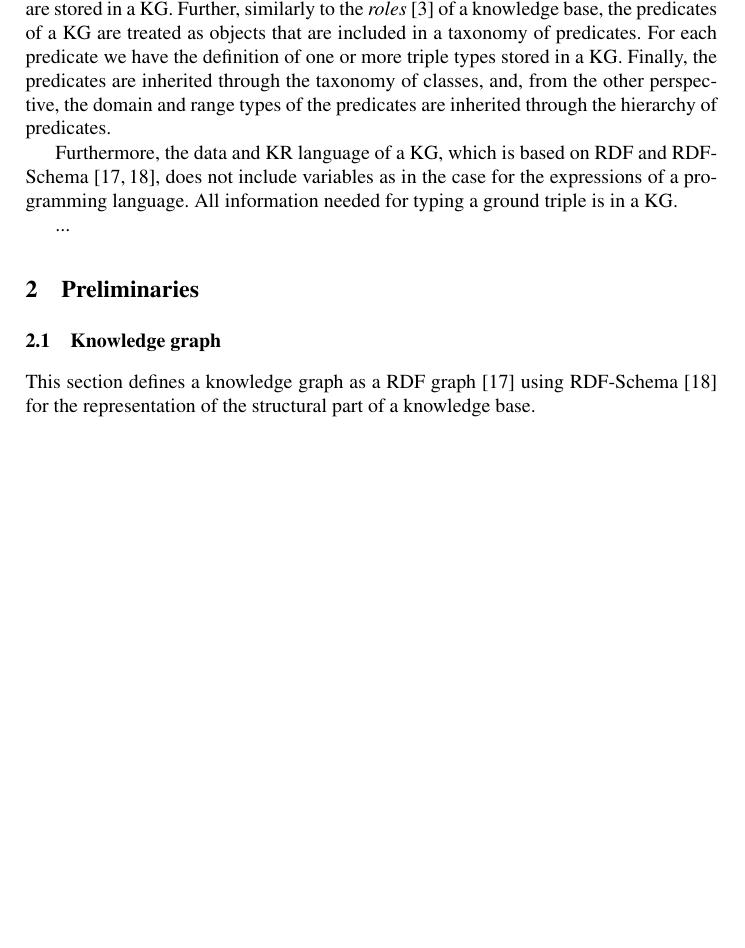
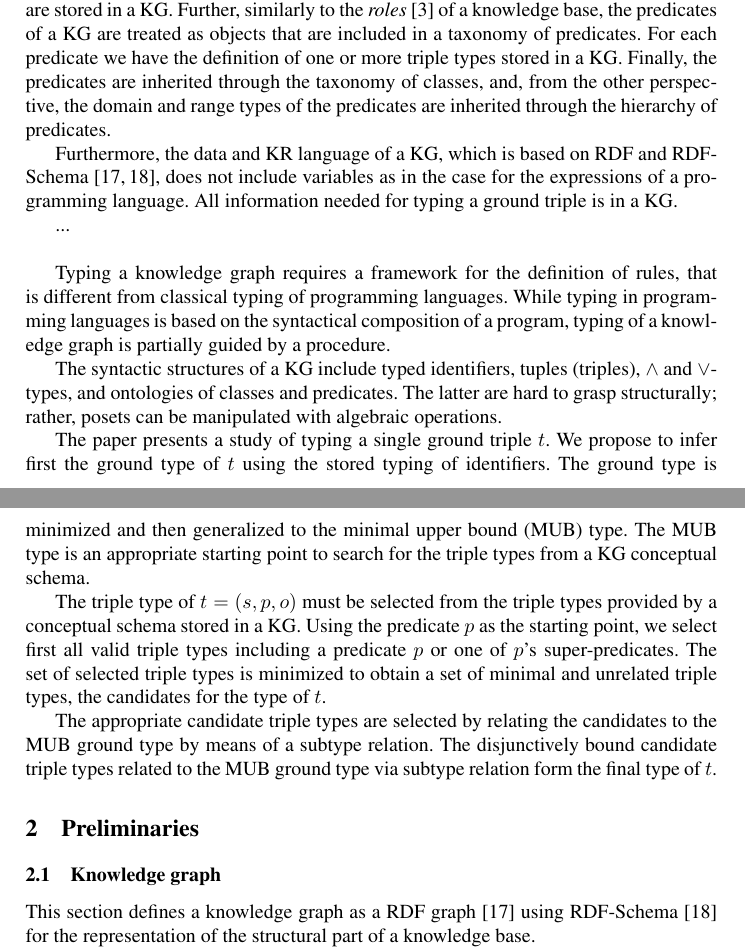
Before and after one commit to iztok-savnik/tych-kg, a LaTeX paper (paper/tc-kg.tex): part of page 1 of 20 before the commit and two parts of pages 1 and 2 of 20 after it, the two joined at a grey line, cut so that both start at the same text, the shorter picture padded with empty space. Compiled offline with pdfLaTeX.

Commit message:
update introduction

```diff
--- a/paper/tc-kg.tex
+++ b/paper/tc-kg.tex
@@ -138,7 +138,37 @@ and RDF-Schema \cite{rdf,rdfschema}, does not include variables as in
 the case for the expressions of a programming language. All
 information needed for typing a ground triple is in a KG.
 
-...
+... \\
+
+Typing a knowledge graph requires a framework for the definition of
+rules, that is different from classical typing of programming
+languages. While typing in programming languages is based on the
+syntactical composition of a program, typing of a knowledge graph is
+partially guided by a procedure.
+
+The syntactic structures of a KG include typed identifiers, tuples
+(triples), $\land$ and $\lor$-types, and ontologies of classes and
+predicates. The latter are hard to grasp structurally; rather, posets
+can be manipulated with algebraic operations.
+
+The paper presents a study of typing a single ground triple $t$. We
+propose to infer first the ground type of $t$ using the stored typing
+of identifiers. The ground type is minimized and then generalized to
+the minimal upper bound (MUB) type. The MUB type is an appropriate
+starting point to search for the triple types from a KG conceptual
+schema.
+
+The triple type of $t=(s,p,o)$ must be selected from the triple types
+provided by a conceptual schema stored in a KG. Using the predicate
+$p$ as the starting point, we select first all valid triple types
+including a predicate $p$ or one of $p$'s super-predicates. The set of
+selected triple types is minimized to obtain a set of minimal and
+unrelated triple types, the candidates for the type of $t$.
+
+The appropriate candidate triple types are selected by relating the
+candidates to the MUB ground type by means of a subtype relation. The
+disjunctively bound candidate triple types related to the MUB ground
+type via subtype relation form the final type of~$t$.
 
 \memo{
 %% Intro to KGs... what kind of language is it?
```
Also changed, not shown: paper/tc-kg.pdf, paper/tc-kg.tex (2 more changed lines).
